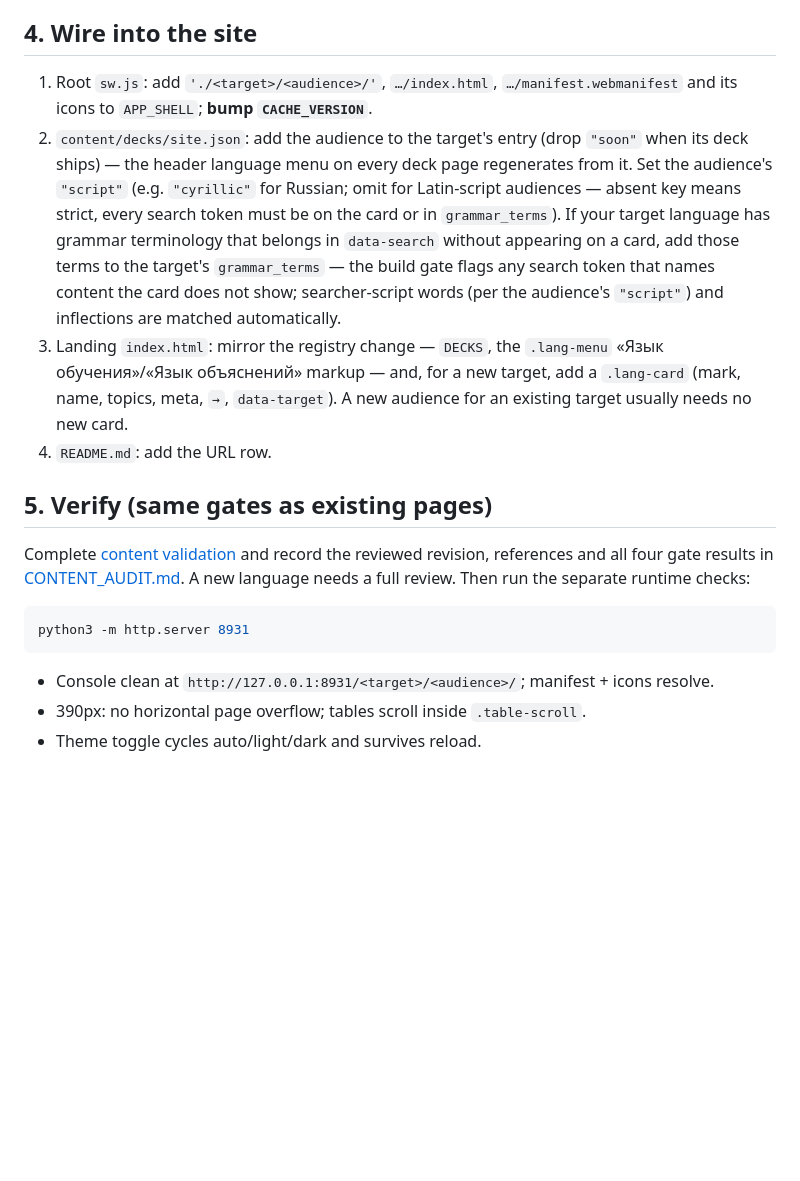
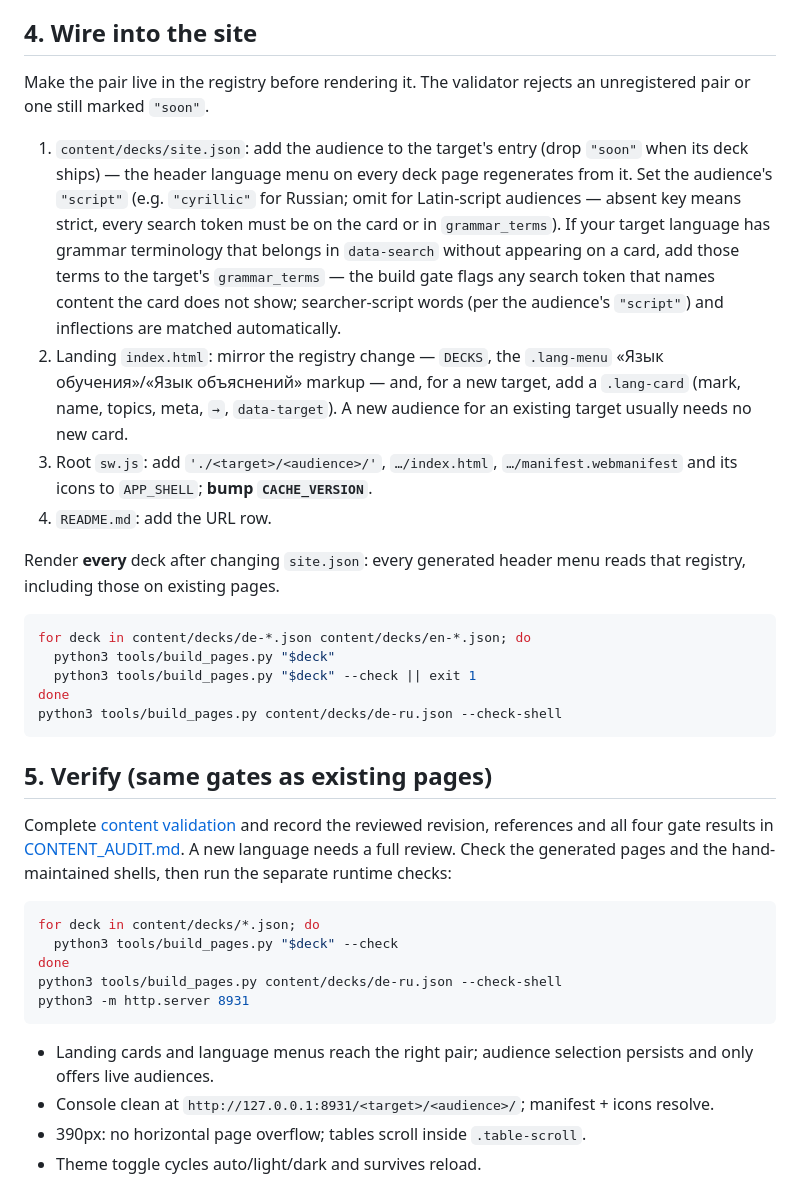
Before and after one commit to andkirby/learn-language-cheat-sheet, a Markdown page: docs/ADD_LANGUAGE.md, the part around one of its changes. Rendered like a GitHub page; blank space fills up the shorter version.

````diff
--- a/docs/ADD_LANGUAGE.md
+++ b/docs/ADD_LANGUAGE.md
@@ -162,10 +177,10 @@ deck-level integration checks, not a second copy of that contract:
 
 ## 4. Wire into the site
 
-1. Root `sw.js`: add `'./<target>/<audience>/'`, `…/index.html`,
-   `…/manifest.webmanifest` and its icons to `APP_SHELL`;
-   **bump `CACHE_VERSION`**.
-2. `content/decks/site.json`: add the audience to the target's entry (drop
+Make the pair live in the registry before rendering it. The validator rejects
+an unregistered pair or one still marked `"soon"`.
+
+1. `content/decks/site.json`: add the audience to the target's entry (drop
    `"soon"` when its deck ships) — the header language menu on every deck
    page regenerates from it. Set the audience's `"script"` (e.g. `"cyrillic"`
    for Russian; omit for Latin-script audiences — absent key means strict,
@@ -175,24 +190,45 @@ deck-level integration checks, not a second copy of that contract:
    `grammar_terms` — the build gate flags any search token that names
    content the card does not show; searcher-script words (per the
    audience's `"script"`) and inflections are matched automatically.
-3. Landing `index.html`: mirror the registry change — `DECKS`, the
+2. Landing `index.html`: mirror the registry change — `DECKS`, the
    `.lang-menu` «Язык обучения»/«Язык объяснений» markup — and, for a new
    target, add a `.lang-card` (mark, name, topics, meta, `→`,
    `data-target`). A new audience for an existing target usually needs no
    new card.
+3. Root `sw.js`: add `'./<target>/<audience>/'`, `…/index.html`,
+   `…/manifest.webmanifest` and its icons to `APP_SHELL`;
+   **bump `CACHE_VERSION`**.
 4. `README.md`: add the URL row.
+
+Render **every** deck after changing `site.json`: every generated header menu
+reads that registry, including those on existing pages.
+
+```bash
+for deck in content/decks/de-*.json content/decks/en-*.json; do
+  python3 tools/build_pages.py "$deck"
+  python3 tools/build_pages.py "$deck" --check || exit 1
+done
+python3 tools/build_pages.py content/decks/de-ru.json --check-shell
+```
 
 ## 5. Verify (same gates as existing pages)
 
 Complete [content validation](CONTENT_VALIDATION.md) and record the reviewed
 revision, references and all four gate results in
 [CONTENT_AUDIT.md](../CONTENT_AUDIT.md). A new language needs a full review.
-Then run the separate runtime checks:
+Check the generated pages and the hand-maintained shells, then run the
+separate runtime checks:
 
 ```bash
+for deck in content/decks/*.json; do
+  python3 tools/build_pages.py "$deck" --check
+done
+python3 tools/build_pages.py content/decks/de-ru.json --check-shell
 python3 -m http.server 8931
 ```
 
+- Landing cards and language menus reach the right pair; audience selection
+  persists and only offers live audiences.
 - Console clean at `http://127.0.0.1:8931/<target>/<audience>/`; manifest + icons resolve.
 - 390px: no horizontal page overflow; tables scroll inside `.table-scroll`.
 - Theme toggle cycles auto/light/dark and survives reload.
````
Also changed, not shown: other parts of docs/ADD_LANGUAGE.md (+43 -28 lines), docs/CONTENT_VALIDATION.md (+4 -2 lines), docs/SITE_PLAN_GUIDE.md (+3 -3 lines).
